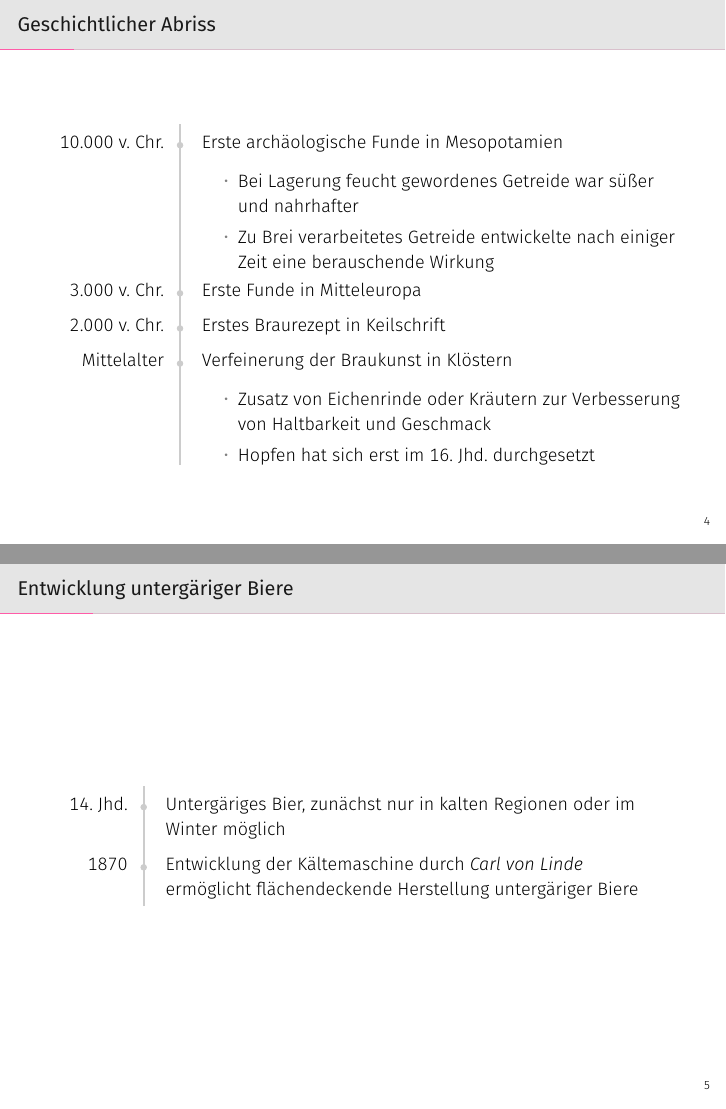
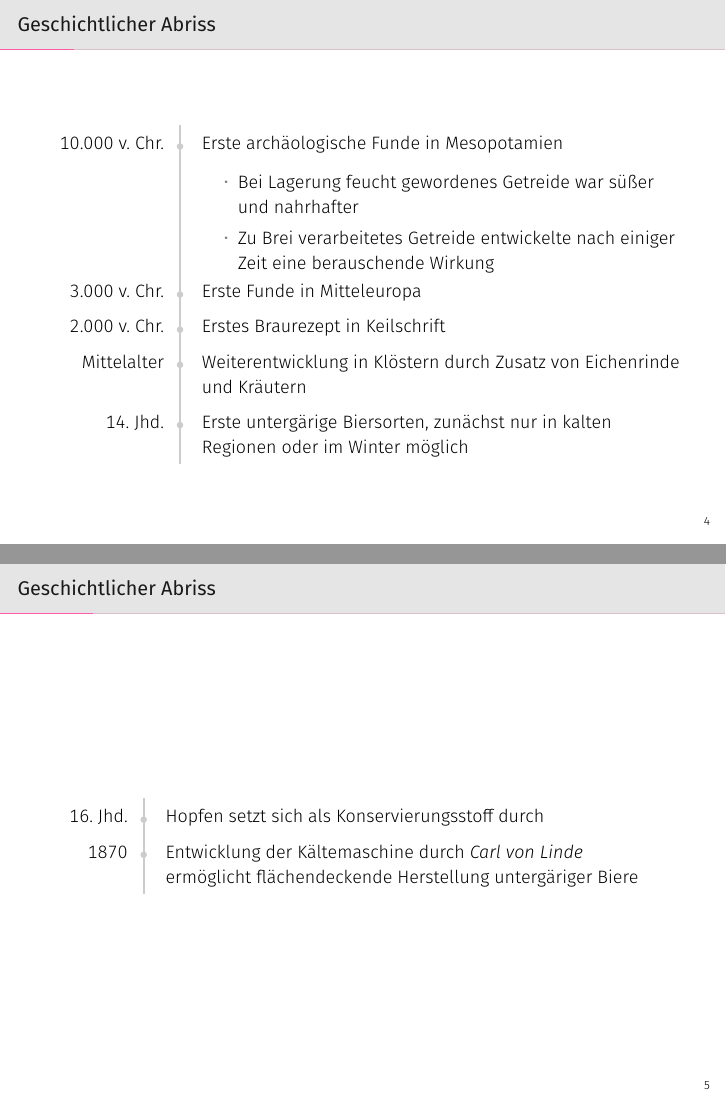
Before and after one commit to brewpeople/akk-workshop-2017, LaTeX slides (workshop.tex): pages 7 and 8 of 47, joined at a grey line. Compiled offline with XeLaTeX.

Commit message:
Combine timelines

```diff
--- a/workshop.tex
+++ b/workshop.tex
@@ -104,24 +104,20 @@
         \end{minipage}\\
       3.000 v. Chr. & Erste Funde in Mitteleuropa\\
       2.000 v. Chr. & Erstes Braurezept in Keilschrift\\
-      Mittelalter & Verfeinerung der Braukunst in Klöstern
-        \begin{minipage}[t]{\linewidth}
-          \begin{itemize}
-            \item Zusatz von Eichenrinde oder Kräutern zur Verbesserung von
-              Haltbarkeit und Geschmack
-            \item Hopfen hat sich erst im 16. Jhd. durchgesetzt
-          \end{itemize}
-        \end{minipage}
+      Mittelalter & Weiterentwicklung in Klöstern durch Zusatz von Eichenrinde und
+        Kräutern\\
+      14. Jhd. & Erste untergärige Biersorten, zunächst nur in kalten Regionen
+        oder im Winter möglich
     \end{tabular}
   \end{table}
 \end{frame}
-\begin{frame}{Entwicklung untergäriger Biere}
+\begin{frame}{Geschichtlicher Abriss}
   \begin{table}
     \renewcommand\arraystretch{1.4}\arrayrulecolor{red}
     \begin{tabular}{@{\,}r <{\hskip 2pt} !{\timelinesep}
       >{\raggedright\arraybackslash}p{8.5cm}}
       \addlinespace[1.5ex]
-      14. Jhd. & Untergäriges Bier, zunächst nur in kalten Regionen oder im Winter möglich\\
+      16. Jhd. & Hopfen setzt sich als Konservierungsstoff durch\\
       1870 & Entwicklung der Kältemaschine durch \emph{Carl von Linde}
       ermöglicht flächendeckende Herstellung untergäriger Biere
     \end{tabular}
```
